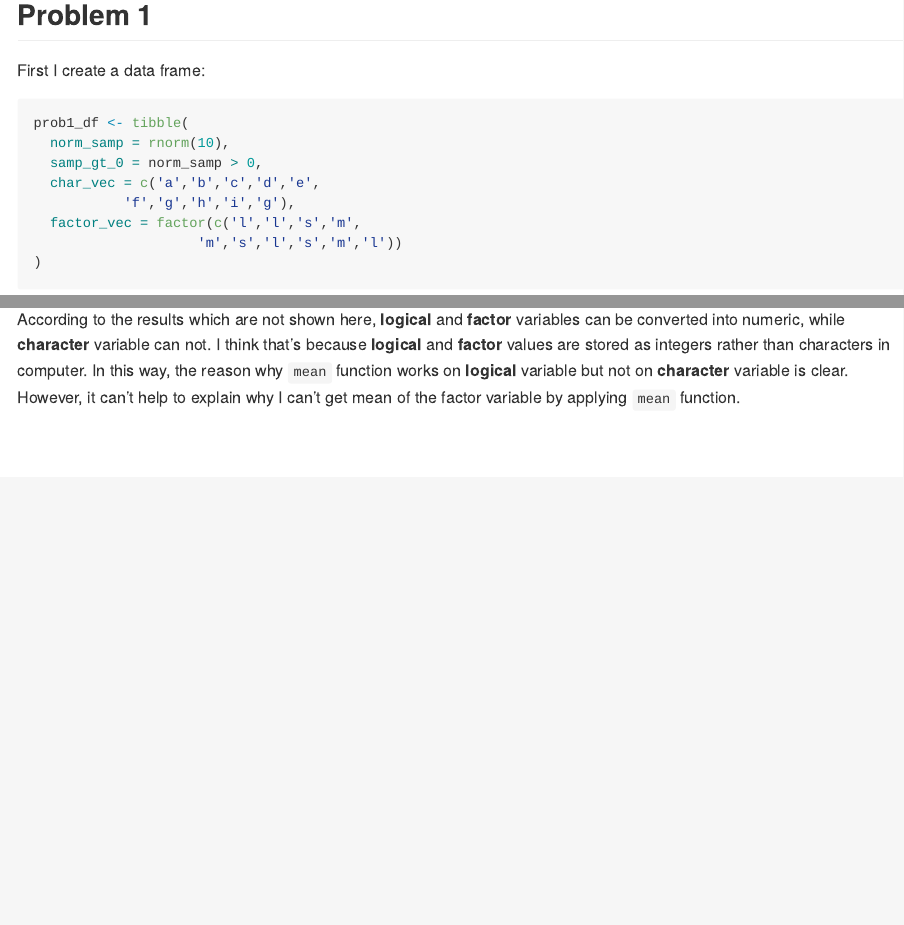
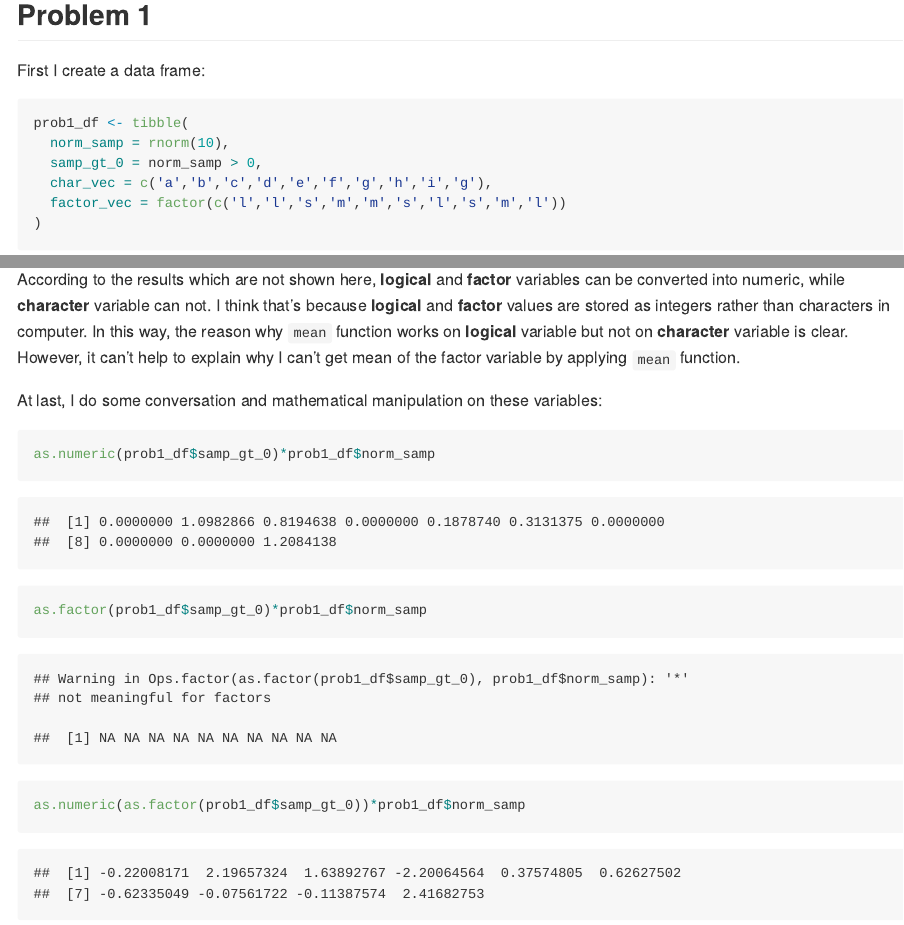
Before and after one commit to yingj2622/p8105_hw1_yj2622, an R Markdown document (p8105_hw1_yj2622.Rmd): the page in a window 1100 px wide, from 200 px down, and a second part further down, joined at a grey line. The pictures show the output file p8105_hw1_yj2622.md that the author committed with the source, drawn offline in the style of GitHub.

Commit message:
Convert and multiply

````diff
--- a/p8105_hw1_yj2622.Rmd
+++ b/p8105_hw1_yj2622.Rmd
@@ -46,3 +44,11 @@ as.numeric(prob1_df$factor_vec)
 ```
 
 According to the results which are not shown here, **logical** and **factor** variables can be converted into numeric, while **character** variable can not. I think that's  because **logical** and **factor** values are stored as integers rather than characters in computer. In this way, the reason why `mean` function works on **logical** variable but not on **character** variable is clear. However, it can't help to explain why I can't get mean of the factor variable by applying `mean` function.
+
+At last, I do some conversation and mathematical manipulation on these variables:
+
+```{r convert_multiply}
+as.numeric(prob1_df$samp_gt_0)*prob1_df$norm_samp
+as.factor(prob1_df$samp_gt_0)*prob1_df$norm_samp
+as.numeric(as.factor(prob1_df$samp_gt_0))*prob1_df$norm_samp
+```
````
Also changed, not shown: p8105_hw1_yj2622.md, p8105_hw1_yj2622.Rmd (6 more changed lines).
